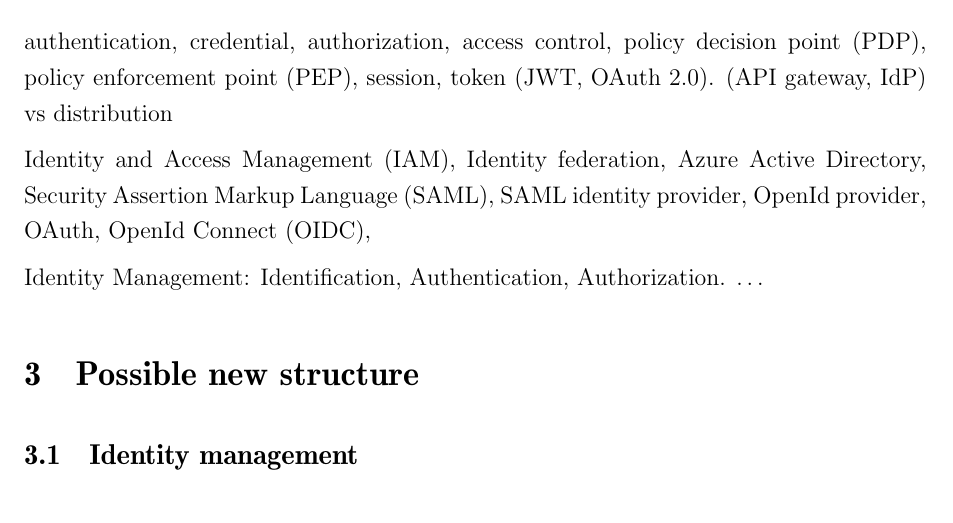
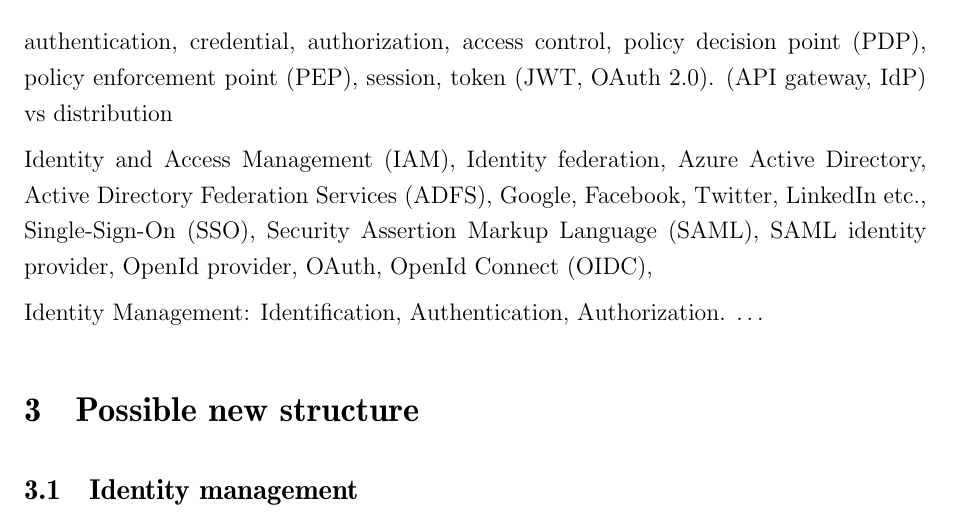
Before and after one commit to elohopea/security-in-microservices, a LaTeX document (TIK_kand_latex-pohja_kandityolle_ja_tutkimussuunnitelmalle/main.tex, which reads TIK_kand_latex-pohja_kandityolle_ja_tutkimussuunnitelmalle/luku_sisalto.tex): part of page 6 of 17, cut so that both start at the same text. Compiled offline with pdfLaTeX.

Commit message:
More buzz words

```diff
--- a/TIK_kand_latex-pohja_kandityolle_ja_tutkimussuunnitelmalle/luku_sisalto.tex
+++ b/TIK_kand_latex-pohja_kandityolle_ja_tutkimussuunnitelmalle/luku_sisalto.tex
@@ -41,6 +41,9 @@
     Identity and Access Management (IAM),
     Identity federation,
     Azure Active Directory,
+    Active Directory Federation Services (ADFS),
+    Google, Facebook, Twitter, LinkedIn etc.,
+    Single-Sign-On (SSO),
     Security Assertion Markup Language (SAML),
     SAML identity provider,
     OpenId provider,
```
Also changed, not shown: TIK_kand_latex-pohja_kandityolle_ja_tutkimussuunnitelmalle/main.pdf.
